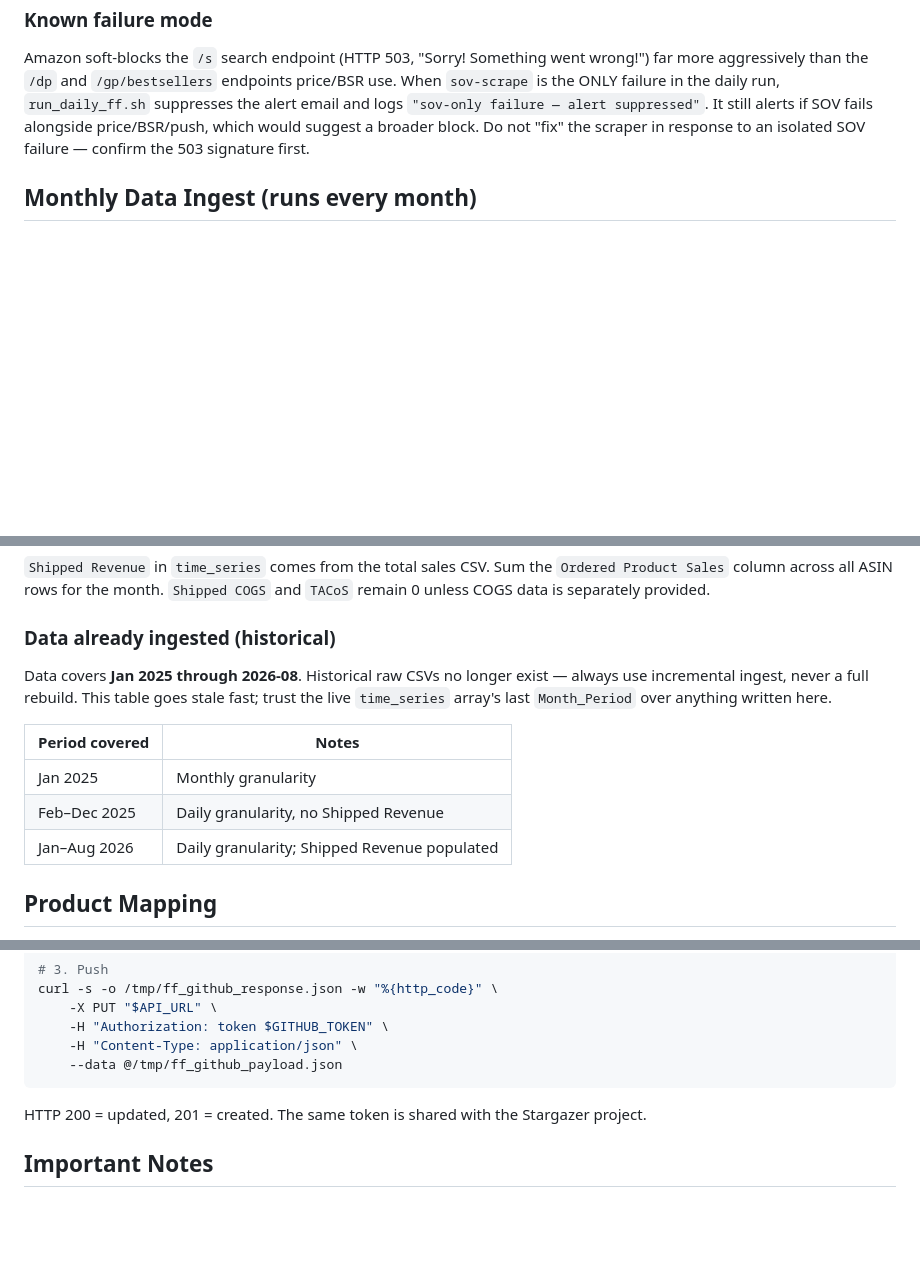
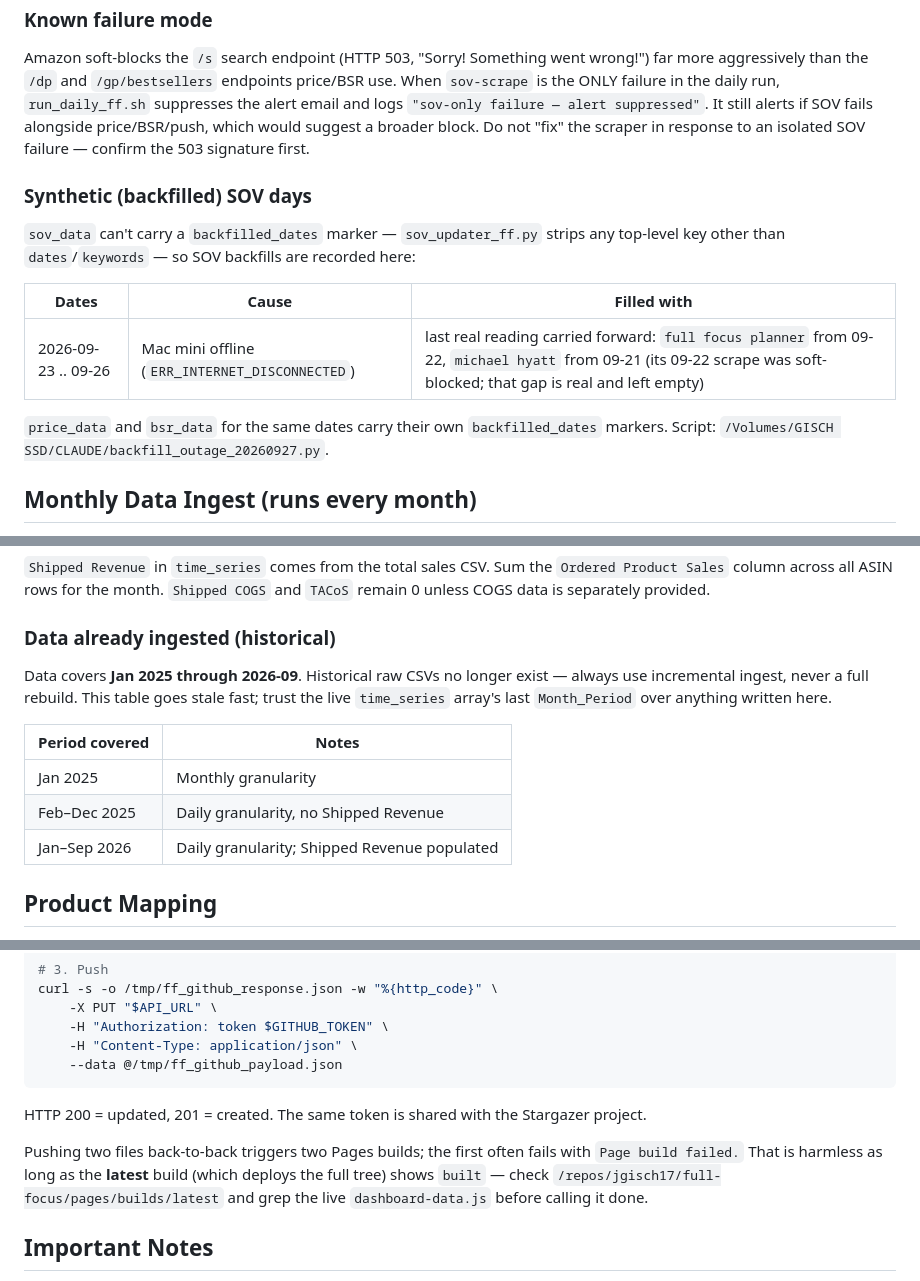
Before and after one commit to jgisch17/full-focus, a Markdown page: CLAUDE.md, 3 parts joined by grey strips. Rendered like a GitHub page; blank space fills up the shorter version.

Commit message:
CLAUDE.md: data through 2026-09, Pages double-build note
Co-Authored-By: Claude Opus 5.5 <noreply@anthropic.com>

```diff
--- a/CLAUDE.md
+++ b/CLAUDE.md
@@ -93,6 +93,18 @@ email and logs `"sov-only failure — alert suppressed"`. It still alerts if SOV
 alongside price/BSR/push, which would suggest a broader block. Do not "fix" the scraper in
 response to an isolated SOV failure — confirm the 503 signature first.
 
+### Synthetic (backfilled) SOV days
+
+`sov_data` can't carry a `backfilled_dates` marker — `sov_updater_ff.py` strips any
+top-level key other than `dates`/`keywords` — so SOV backfills are recorded here:
+
+| Dates | Cause | Filled with |
+|-------|-------|-------------|
+| 2026-09-23 .. 09-26 | Mac mini offline (`ERR_INTERNET_DISCONNECTED`) | last real reading carried forward: `full focus planner` from 09-22, `michael hyatt` from 09-21 (its 09-22 scrape was soft-blocked; that gap is real and left empty) |
+
+`price_data` and `bsr_data` for the same dates carry their own `backfilled_dates` markers.
+Script: `/Volumes/GISCH SSD/CLAUDE/backfill_outage_20260927.py`.
+
 ## Monthly Data Ingest (runs every month)
 
 This is the standard process for adding a new month of data. Raw CSV files are downloaded, ingested, then deleted — they are never stored long-term.
@@ -163,7 +175,7 @@ month ever resurfaces, recompute that month with the formula above and overwrite
 
 ### Data already ingested (historical)
 
-Data covers **Jan 2025 through 2026-08**. Historical raw CSVs no longer exist — always use
+Data covers **Jan 2025 through 2026-09**. Historical raw CSVs no longer exist — always use
 incremental ingest, never a full rebuild. This table goes stale fast; trust the live
 `time_series` array's last `Month_Period` over anything written here.
 
@@ -171,7 +183,7 @@ incremental ingest, never a full rebuild. This table goes stale fast; trust the
 |----------------|-------|
 | Jan 2025 | Monthly granularity |
 | Feb–Dec 2025 | Daily granularity, no Shipped Revenue |
-| Jan–Aug 2026 | Daily granularity; Shipped Revenue populated |
+| Jan–Sep 2026 | Daily granularity; Shipped Revenue populated |
 
 ## Product Mapping
 
@@ -290,6 +302,10 @@ curl -s -o /tmp/ff_github_response.json -w "%{http_code}" \
 
 HTTP 200 = updated, 201 = created. The same token is shared with the Stargazer project.
 
+Pushing two files back-to-back triggers two Pages builds; the first often fails with `Page build failed.`
+That is harmless as long as the **latest** build (which deploys the full tree) shows `built` — check
+`/repos/jgisch17/full-focus/pages/builds/latest` and grep the live `dashboard-data.js` before calling it done.
+
 ## Important Notes
 
 - `dashboard-data.js` is generated — never hand-edit. Do **not** re-run `build_dashboard_data.py` either; it is a full-rebuild script and the historical raw CSVs are gone. Use the incremental inline ingest above.
```
